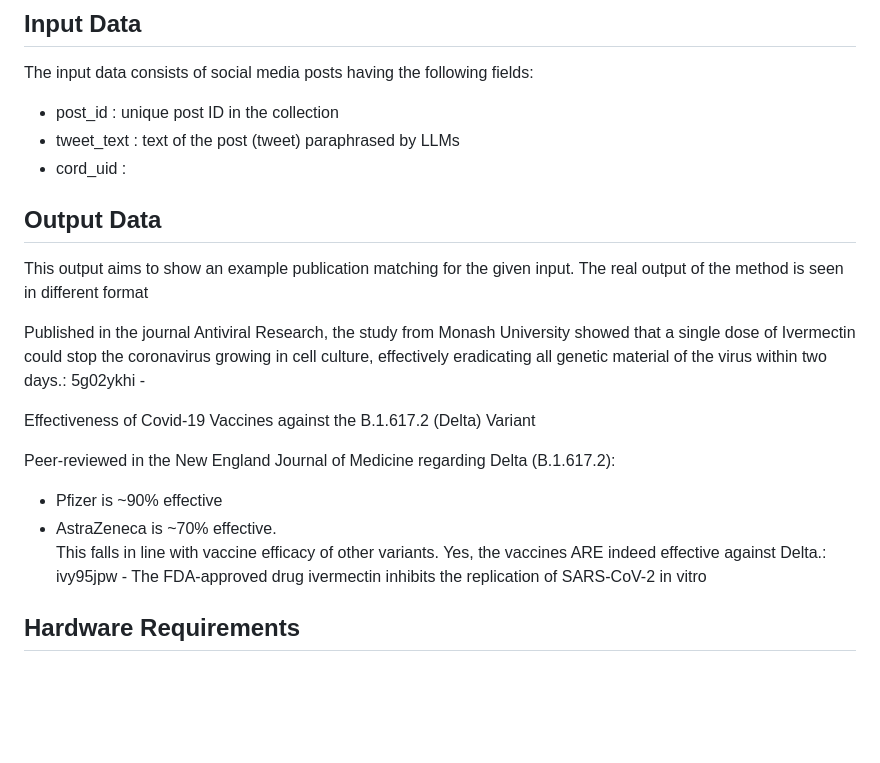
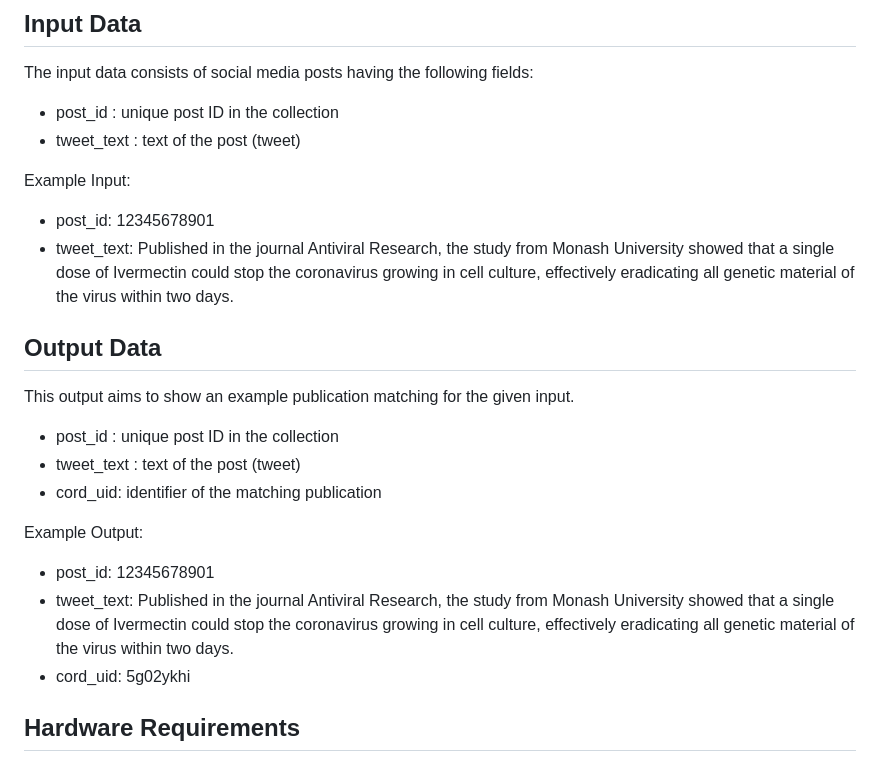
Before and after one commit to shyamgupta196/reference_disam, a Markdown page: README.md, the part around the change. Drawn GitHub-style; blank space fills up the shorter version.

```diff
--- a/README.md
+++ b/README.md
@@ -17,20 +17,25 @@ The method takes an input claim or sentence from the user, computes its similari
 The input data consists of social media posts having the following fields:
 
 - post_id : unique post ID in the collection
-- tweet_text : text of the post (tweet) paraphrased by LLMs
-- cord_uid :
+- tweet_text : text of the post (tweet)
+
+Example Input:
+
+- post_id: 12345678901
+- tweet_text: Published in the journal Antiviral Research, the study from Monash University showed that a single dose of Ivermectin could stop the coronavirus growing in cell culture, effectively eradicating all genetic material of the virus within two days.
 
 ## Output Data
-This output aims to show an example publication matching for the given input. The real output of the method is seen in different format
+This output aims to show an example publication matching for the given input.
 
-Published in the journal Antiviral Research, the study from Monash University showed that a single dose of Ivermectin could stop the coronavirus growing in cell culture, effectively eradicating all genetic material of the virus within two days.: 5g02ykhi -
+- post_id : unique post ID in the collection
+- tweet_text : text of the post (tweet)
+- cord_uid: identifier of the matching publication
 
-Effectiveness of Covid-19 Vaccines against the B.1.617.2 (Delta) Variant
+Example Output:
 
-Peer-reviewed in the New England Journal of Medicine regarding Delta (B.1.617.2):
-- Pfizer is ~90% effective
-- AstraZeneca is ~70% effective.
-This falls in line with vaccine efficacy of other variants. Yes, the vaccines ARE indeed effective against Delta.: ivy95jpw - The FDA-approved drug ivermectin inhibits the replication of SARS-CoV-2 in vitro
+- post_id: 12345678901
+- tweet_text: Published in the journal Antiviral Research, the study from Monash University showed that a single dose of Ivermectin could stop the coronavirus growing in cell culture, effectively eradicating all genetic material of the virus within two days.
+- cord_uid: 5g02ykhi
 
 ## Hardware Requirements
 The method runs on a cheap virtual machine provided by cloud computing company (2 x86 CPU core, 4 GB RAM, 40GB HDD).
```
